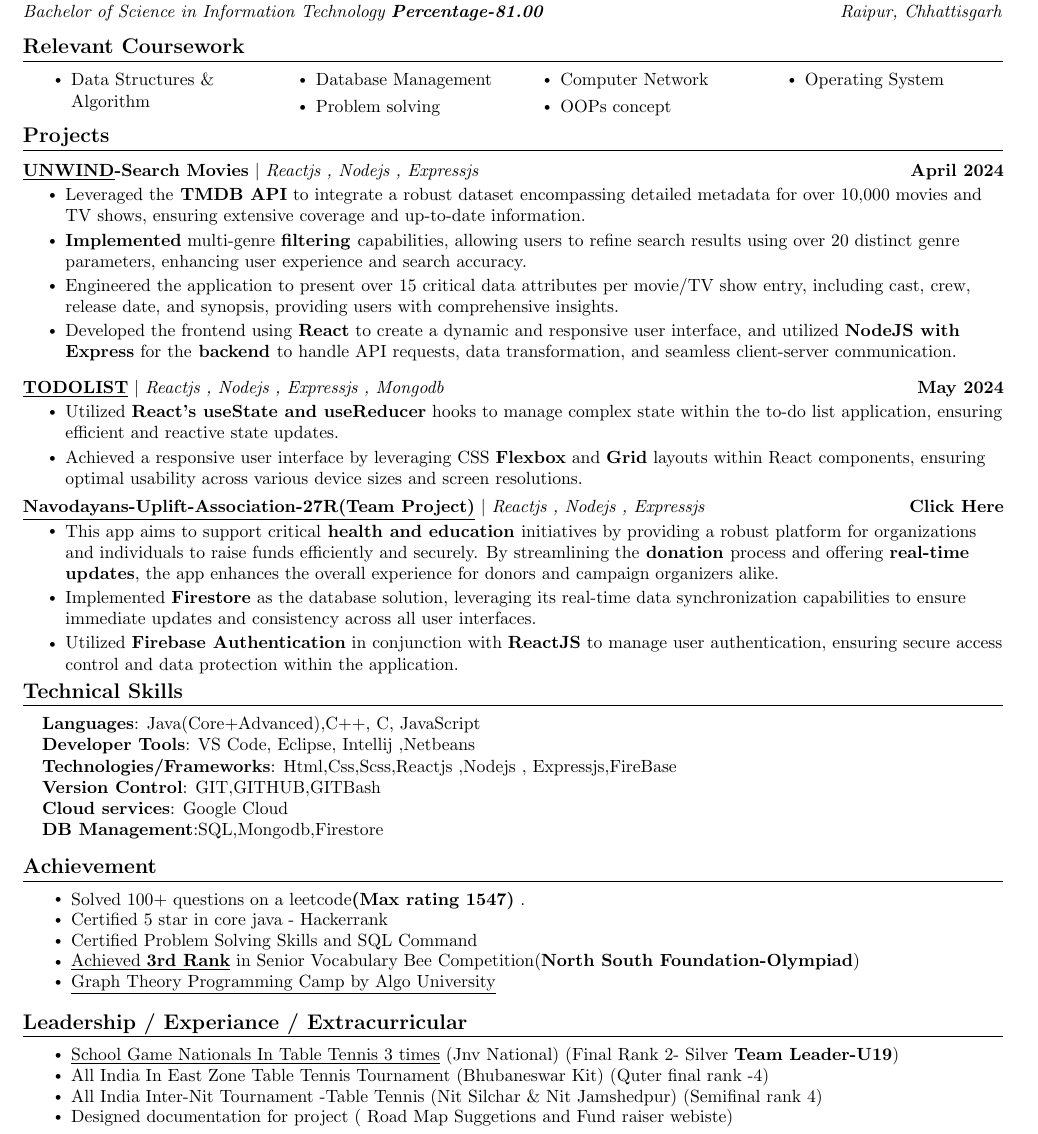
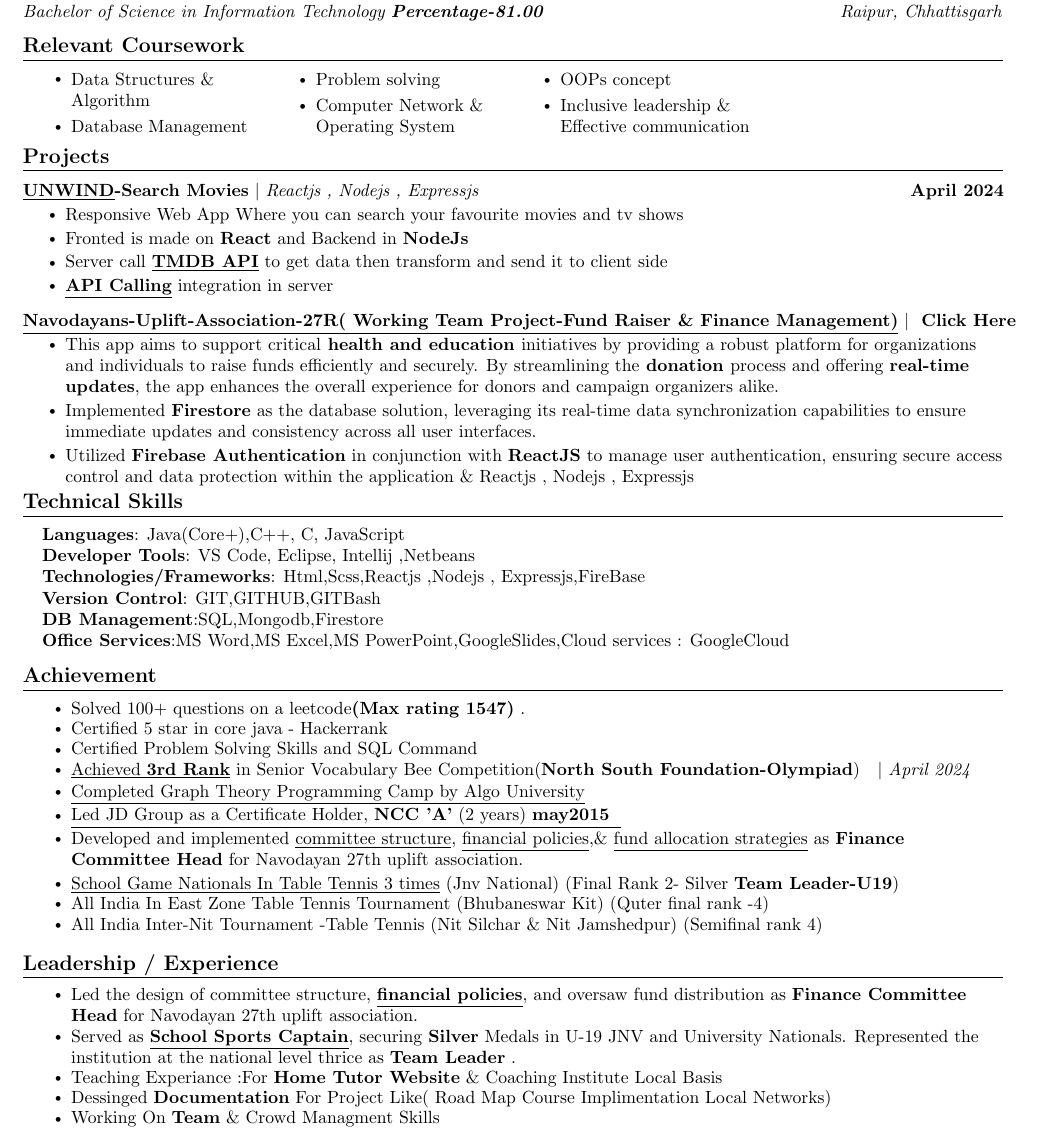
Before and after one commit to SAHILKOSHRIYA/RESUME, a LaTeX document (main.tex): part of the page, cut so that both start at the same text. Compiled offline with pdfLaTeX.

Commit message:
NON_TEC_CORE_resumeTemplate

```diff
--- a/main.tex
+++ b/main.tex
@@ -151,9 +151,10 @@
                 \item\small Data Structures \& Algorithm
                 \item Database Management
                 \item Problem solving
-                \item Computer Network
+                \item Computer Network \& Operating System
                 \item OOPs concept
-                \item Operating System
+                \item Inclusive leadership \& Effective communication
+
 
             \end{itemize}
         \end{multicols}
@@ -169,26 +170,20 @@
       \resumeProjectHeading
           {\textbf{\href{https://sahilkoshriya.github.io/UNWIND/}{\underline{UNWIND}-Search Movies}} $|$ \emph{Reactjs , Nodejs , Expressjs}}{April 2024}
           \resumeItemListStart
-            \resumeItem{ Leveraged the\textbf{ TMDB API} to integrate a robust dataset encompassing detailed metadata for over 10,000 movies and TV shows, ensuring extensive coverage and up-to-date information.}
-            \resumeItem{ \textbf{Implemented} multi-genre \textbf{filtering }capabilities, allowing users to refine search results using over 20 distinct genre parameters, enhancing user experience and search accuracy.}
-            \resumeItem{ Engineered the application to present over 15 critical data attributes per movie/TV show entry, including cast, crew, release date, and synopsis, providing users with comprehensive insights.}
-            \resumeItem{ Developed the frontend using \textbf{React} to create a dynamic and responsive user interface, and utilized \textbf{NodeJS with Express} for the\textbf{ backend }to handle API requests, data transformation, and seamless client-server communication.}
-          \resumeItemListEnd
+        	\resumeItem{Responsive Web App Where you can search your favourite movies and tv shows}
+        	\resumeItem{Fronted is made on \textbf{React} and Backend in \textbf{NodeJs}}
+        	\resumeItem{Server call \textbf{\underline{TMDB API}} to get data then transform and send it to client side}
+        	\resumeItem{\textbf{\underline{API Calling}} integration in server}
+      	\resumeItemListEnd
+
           \vspace{-13pt}
-      \resumeProjectHeading
-          {\textbf{\underline{TODOLIST}} $|$ \emph{Reactjs , Nodejs , Expressjs , Mongodb}}{May 2024}
-          \resumeItemListStart
-            \resumeItem{ Utilized \textbf{React's useState and useReducer} hooks to manage complex state within the to-do list application, ensuring efficient and reactive state updates.}
 
-            \resumeItem{ Achieved a responsive user interface by leveraging CSS \textbf{Flexbox} and \textbf{Grid} layouts within React components, ensuring optimal usability across various device sizes and screen resolutions.}
-          \resumeItemListEnd
-          \vspace{-17pt}
            \resumeProjectHeading
-          {\textbf{\underline{\href{https://nau-27r.github.io/Navodayans-Uplift-Association-27R/}{Navodayans-Uplift-Association-27R(Team Project)}}} $|$ \emph{Reactjs , Nodejs , Expressjs }}{\href{https://nau-27r.github.io/Navodayans-Uplift-Association-27R/}{Click Here}}
+          {\textbf{\underline{\href{https://nau-27r.github.io/Navodayans-Uplift-Association-27R/}{Navodayans-Uplift-Association-27R( Working Team Project-Fund Raiser \& Finance Management)}}} $|$ \emph{ }}{\href{https://nau-27r.github.io/Navodayans-Uplift-Association-27R/}{Click Here}}
           \resumeItemListStart
           \resumeItem{ This app aims to support critical\textbf{ health and education }initiatives by providing a robust platform for organizations and individuals to raise funds efficiently and securely. By streamlining the\textbf{ donation }process and offering \textbf{real-time updates}, the app enhances the overall experience for donors and campaign organizers alike.}
             \resumeItem{ Implemented \textbf{Firestore} as the database solution, leveraging its real-time data synchronization capabilities to ensure immediate updates and consistency across all user interfaces.}
-            \resumeItem{ Utilized \textbf{Firebase Authentication} in conjunction with \textbf{ReactJS} to manage user authentication, ensuring secure access control and data protection within the application.}
+            \resumeItem{ Utilized \textbf{Firebase Authentication} in conjunction with \textbf{ReactJS} to manage user authentication, ensuring secure access control and data protection within the application \& Reactjs , Nodejs , Expressjs}
           \resumeItemListEnd
           \vspace{-4pt}
     \resumeSubHeadingListEnd
@@ -198,12 +193,14 @@
 \section{Technical Skills}
  \begin{itemize}[leftmargin=0.15in, label={}]
     \small{\item{
-     \textbf{Languages}{: Java(Core+Advanced),C++, C, JavaScript} \\
+     \textbf{Languages}{: Java(Core+),C++, C, JavaScript} \\
      \textbf{Developer Tools}{: VS Code, Eclipse, Intellij ,Netbeans} \\
-     \textbf{Technologies/Frameworks}{: Html,Css,Scss,Reactjs ,Nodejs , Expressjs,FireBase } \\
+     \textbf{Technologies/Frameworks}{: Html,Scss,Reactjs ,Nodejs , Expressjs,FireBase } \\
       \textbf{Version Control}{: GIT,GITHUB,GITBash} \\
-       \textbf{Cloud services}{: Google Cloud} \\
+
         \textbf{DB Management}{:SQL,Mongodb,Firestore} \\
+        \textbf{Office Services}{:MS Word,MS Excel,MS PowerPoint,GoogleSlides,Cloud services : GoogleCloud} \\
+
     }}
  \end{itemize}
  \vspace{-16pt}
@@ -216,16 +213,25 @@
                 \resumeItem{Certified 5 star in core java - Hackerrank} \vspace{-7pt}
                 \resumeItem{Certified Problem Solving Skills and SQL Command } \vspace{-7pt}
 
-                \resumeItem{\href{https://drive.google.com/file/d/1p0hVXhKxgF2aC2d0JEx9VR0ISjVyfFn3/view?usp=sharing}{\underline{Achieved \textbf{3rd Rank}} in Senior Vocabulary Bee Competition(\textbf{North South Foundation-Olympiad}})} \vspace{-7pt}
-                \resumeItem{\href{https://drive.google.com/drive/my-drive}{\underline{Graph Theory Programming Camp by Algo University}} } \vspace{-7pt}
-            \resumeItemListEnd
-%-----------Soft Skills---------------
-    \section{Leadership / Experiance / Extracurricular}
-            \resumeItemListStart
+                \resumeItem{\href{https://drive.google.com/file/d/1p0hVXhKxgF2aC2d0JEx9VR0ISjVyfFn3/view?usp=sharing}{\underline{Achieved \textbf{3rd Rank}} in Senior Vocabulary Bee Competition(\textbf{North South Foundation-Olympiad}})}$|$ \emph{April 2024} \vspace{-7pt}\vspace{1pt}
+                \resumeItem{\href{https://drive.google.com/drive/my-drive}{\underline{Completed Graph Theory Programming Camp by Algo University}} } \vspace{-7pt}\vspace{2pt}
+                \resumeItem{\href{https://drive.google.com/file/d/1puWApTQaDJyV7DcL8goEcxL6UQIbMTfq/view?usp=sharing}{\underline{Led JD Group as a Certificate Holder, \textbf{NCC 'A'} (2 years)       {\textbf{may2015}} {} }} } \vspace{-5pt}
+                \resumeItem{\href{https://nau-27r.github.io/terms-conditions/}{{Developed and implemented \underline{committee structure}, \underline{financial policies},\& \underline{fund allocation strategies} as \textbf{Finance Committee Head} for Navodayan 27th uplift association.}} } \vspace{-5pt}
                 \resumeItem{\href{https://drive.google.com/file/d/1o8at1cRWf0QIv53wbohv7oHY9OkuSKgx/view?usp=sharing}{\underline{School Game Nationals In Table Tennis 3 times} (Jnv National) (Final Rank 2- Silver} \textbf{Team Leader-U19})} \vspace{-7pt}
                 \resumeItem{ All India In East Zone Table Tennis Tournament (Bhubaneswar Kit) (Quter final rank -4)} \vspace{-7pt}
                 \resumeItem{ All India Inter-Nit Tournament -Table Tennis (Nit Silchar \& Nit Jamshedpur) (Semifinal rank 4)} \vspace{-7pt}
-               \resumeItem{ Designed documentation for project ( Road Map Suggetions and Fund raiser webiste)  } \vspace{-7pt}
+
+
+            \resumeItemListEnd
+%-----------Soft Skills---------------
+    \section{Leadership / Experience}
+            \resumeItemListStart
+             \resumeItem{\href{https://nau-27r.github.io/privacy-policy/}{Led the design of committee structure, \textbf{\underline{financial policies}}, and oversaw fund distribution as \textbf{Finance Committee Head} for Navodayan 27th uplift association. } } \vspace{-7pt}
+                               \resumeItem{\href{https://drive.google.com/file/d/1bT5XK5xdKyu3hB4ojfxDTwrx26a1BJEl/view?usp=sharing}{Served as \textbf{\underline{School Sports Captain}}, securing \textbf{Silver} Medals in U-19 JNV and University Nationals. Represented the institution at the national level thrice as \textbf{Team Leader} }.  } \vspace{-7pt}
+                               \resumeItem{\href{}{Teaching Experiance :For \textbf{Home Tutor Website} \&  Coaching Institute Local Basis} } \vspace{-7pt}
+                               \resumeItem{\href{}{Dessinged \textbf{Documentation} For Project Like( Road Map Course Implimentation Local Networks)} } \vspace{-7pt}
+                               \resumeItem{\href{}{ Working On \textbf{Team} \& Crowd Managment Skills } } \vspace{-7pt}
+
             \resumeItemListEnd
 
 
```
